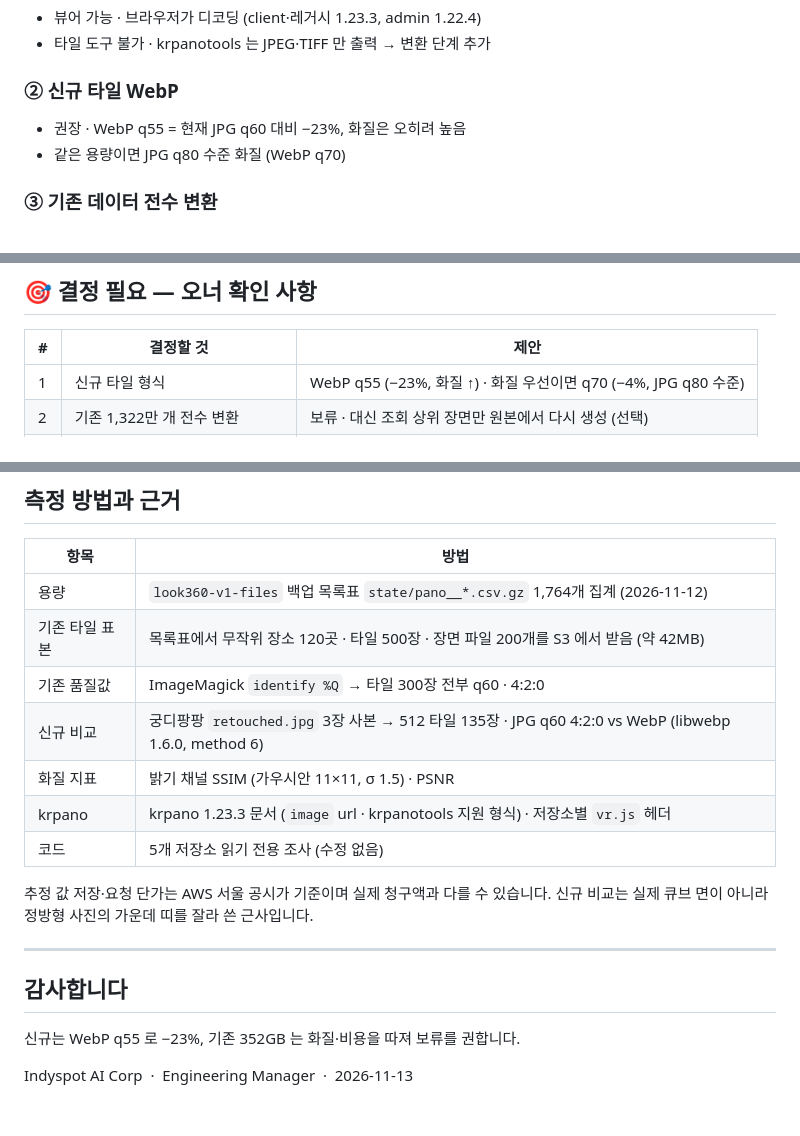
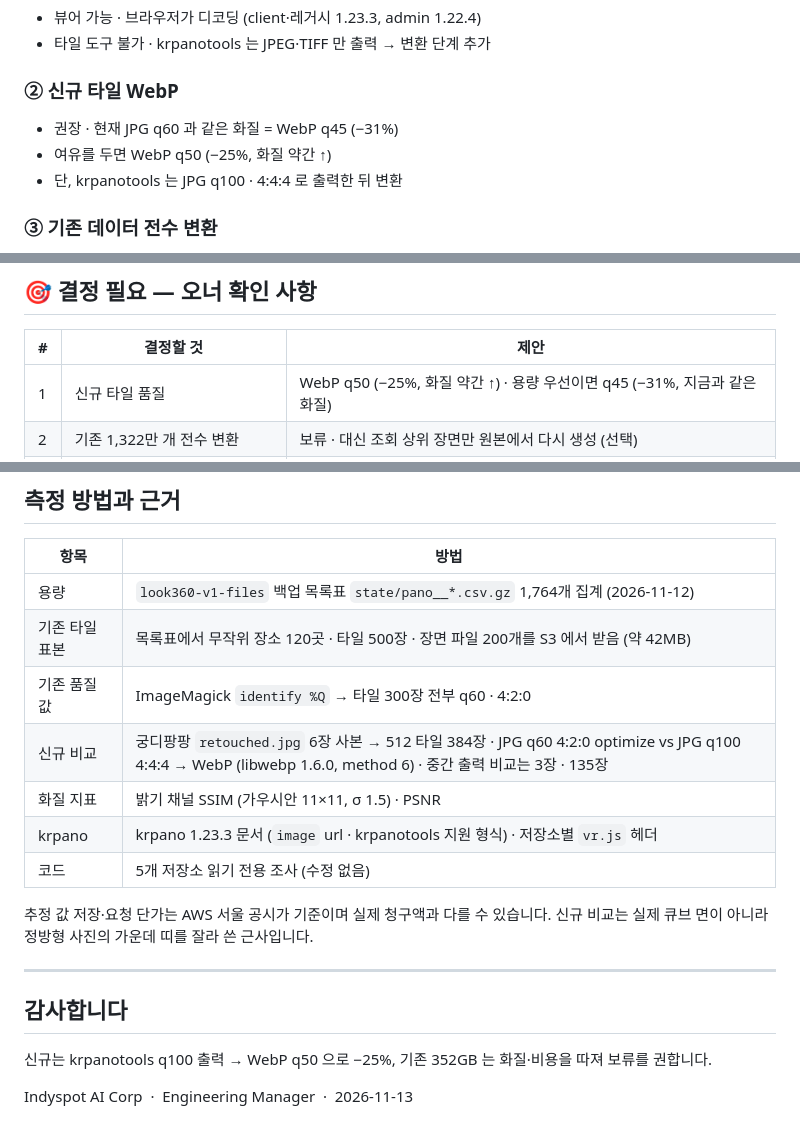
Before and after one commit to kabkee/kabkee-decks, a Markdown page: reports/2026-11-13-webp-transition.md, 3 parts joined by grey strips. Drawn GitHub-style.

```diff
--- a/reports/2026-11-13-webp-transition.md
+++ b/reports/2026-11-13-webp-transition.md
@@ -30,8 +30,9 @@ Indyspot AI Corp &nbsp;·&nbsp; Engineering Manager &nbsp;·&nbsp; 2026-11-13
 - 타일 도구 <span class="hl-amber">불가</span> · krpanotools 는 JPEG·TIFF 만 출력 → 변환 단계 추가
 
 ### ② 신규 타일 WebP
-- <span class="hl-green">권장</span> · WebP q55 = 현재 JPG q60 대비 <span class="hl-blue">−23%</span>, 화질은 오히려 높음
-- 같은 용량이면 JPG q80 수준 화질 (WebP q70)
+- <span class="hl-green">권장</span> · 현재 JPG q60 과 같은 화질 = WebP <span class="hl-blue">q45 (−31%)</span>
+- 여유를 두면 WebP q50 (−25%, 화질 약간 ↑)
+- 단, krpanotools 는 <span class="hl-blue">JPG q100 · 4:4:4</span> 로 출력한 뒤 변환
 
 </div>
 <div class="col">
@@ -54,7 +55,7 @@ Indyspot AI Corp &nbsp;·&nbsp; Engineering Manager &nbsp;·&nbsp; 2026-11-13
 
 | # | 결정할 것 | 제안 |
 |---|---|---|
-| 1 | 신규 타일 형식 | <span class="hl-blue">WebP q55</span> (−23%, 화질 ↑) · 화질 우선이면 q70 (−4%, JPG q80 수준) |
+| 1 | 신규 타일 품질 | <span class="hl-blue">WebP q50</span> (−25%, 화질 약간 ↑) · 용량 우선이면 q45 (−31%, 지금과 같은 화질) |
 | 2 | 기존 1,322만 개 전수 변환 | <span class="hl-amber">보류</span> · 대신 조회 상위 장면만 원본에서 다시 생성 (선택) |
 | 3 | 모바일·VR 큐브 (`512_` · `1024_`) | JPG 유지 권장 · 구형 기기 대체 경로로 남김 |
 | 4 | 지원 하한 | iOS 14 · Safari 14 미만은 WebP 를 못 엶 → 비율 확인 후 결정 |
@@ -249,7 +283,7 @@ krpano 뷰어: client `1.23.3` · admin `1.22.4` · 레거시 `1.23.3`. 셋 다
 | 용량 | `look360-v1-files` 백업 목록표 `state/pano__*.csv.gz` 1,764개 집계 (2026-11-12) |
 | 기존 타일 표본 | 목록표에서 무작위 장소 120곳 · 타일 500장 · 장면 파일 200개를 S3 에서 받음 (약 42MB) |
 | 기존 품질값 | ImageMagick `identify %Q` → 타일 300장 전부 q60 · 4:2:0 |
-| 신규 비교 | 궁디팡팡 `retouched.jpg` 3장 사본 → 512 타일 135장 · JPG q60 4:2:0 vs WebP (libwebp 1.6.0, method 6) |
+| 신규 비교 | 궁디팡팡 `retouched.jpg` 6장 사본 → 512 타일 384장 · JPG q60 4:2:0 optimize vs JPG q100 4:4:4 → WebP (libwebp 1.6.0, method 6) · 중간 출력 비교는 3장 · 135장 |
 | 화질 지표 | 밝기 채널 SSIM (가우시안 11×11, σ 1.5) · PSNR |
 | krpano | krpano 1.23.3 문서 (`image` url · krpanotools 지원 형식) · 저장소별 `vr.js` 헤더 |
 | 코드 | 5개 저장소 읽기 전용 조사 (수정 없음) |
@@ -263,6 +297,6 @@ krpano 뷰어: client `1.23.3` · admin `1.22.4` · 레거시 `1.23.3`. 셋 다
 
 ## 감사합니다
 
-신규는 WebP q55 로 −23%, 기존 352GB 는 화질·비용을 따져 보류를 권합니다.
+신규는 krpanotools q100 출력 → WebP q50 으로 −25%, 기존 352GB 는 화질·비용을 따져 보류를 권합니다.
 
 Indyspot AI Corp &nbsp;·&nbsp; Engineering Manager &nbsp;·&nbsp; 2026-11-13
```
Also changed, not shown: other parts of reports/2026-11-13-webp-transition.md (+47 -14 lines), reports/assets/2026-11-13-webp-transition/cmp_new.jpg, 2 other files.
